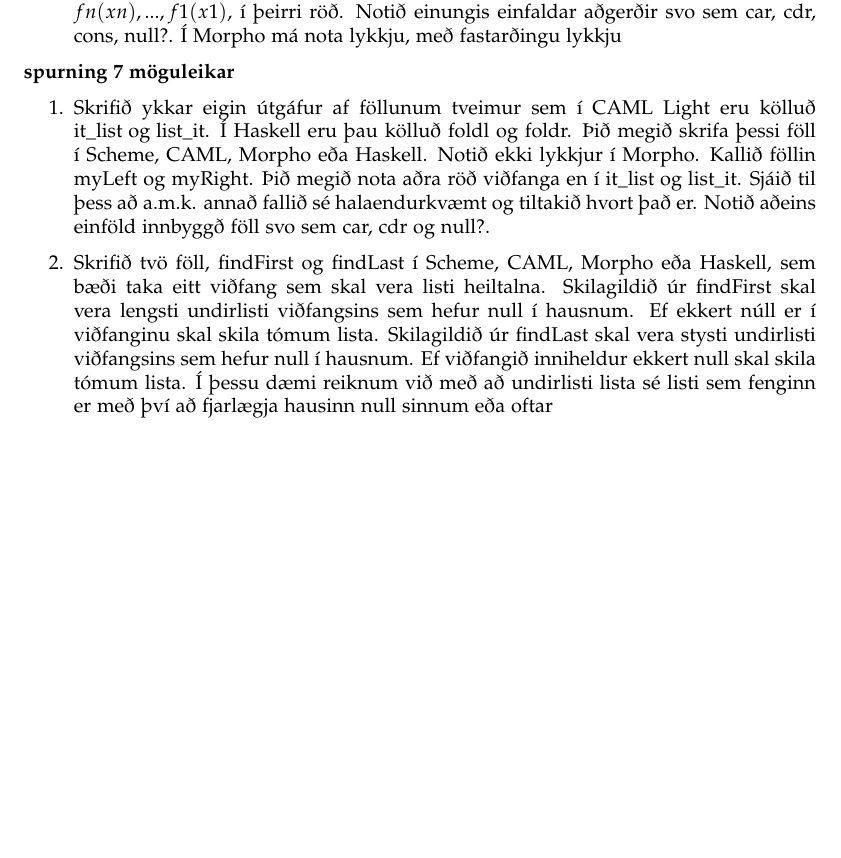
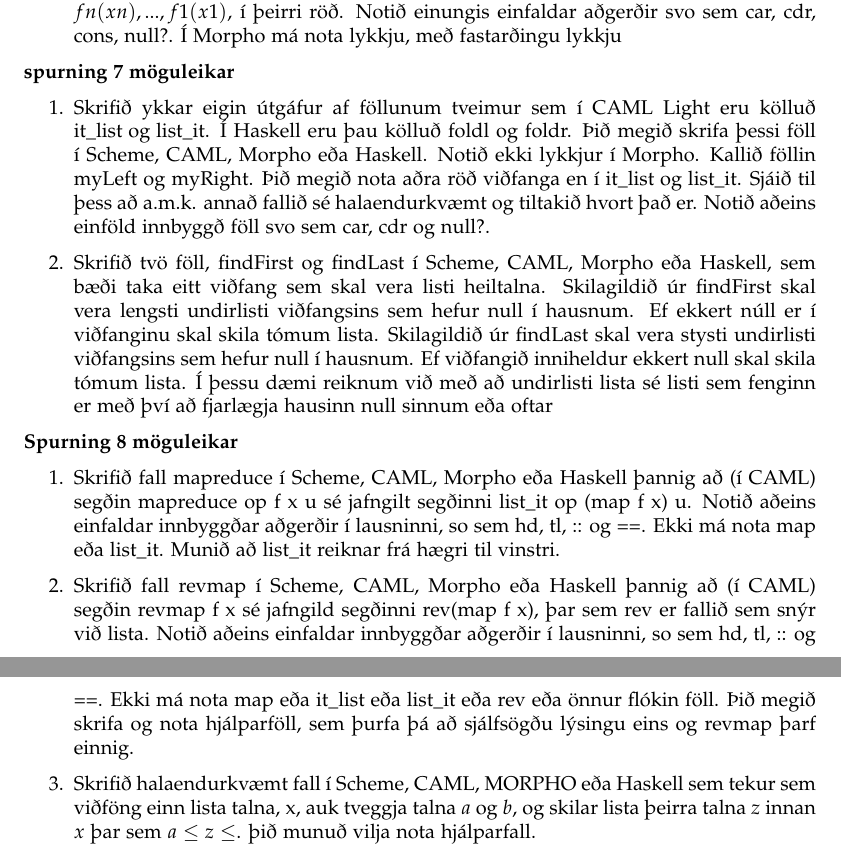
Before and after one commit to Reynirjr/SnorritunarLokaprof, a LaTeX document (alprof.tex): part of page 8 of 8 before the commit and two parts of pages 8 and 9 of 9 after it, the two joined at a grey line, cut so that both start at the same text, the shorter picture padded with empty space. Compiled offline with pdfLaTeX.

Commit message:
anotha one

```diff
--- a/alprof.tex
+++ b/alprof.tex
@@ -429,5 +429,27 @@ Hvað skrifar þetta forrit (sex gildi í hvert skipti) ef viðföngin eru:
     með því að fjarlægja hausinn null sinnum eða oftar
 \end{enumerate}
 
+\bo{Spurning 8 möguleikar}
+\begin{enumerate}
+    \item Skrifið fall mapreduce í Scheme, CAML, Morpho eða Haskell
+    þannig að (í CAML) segðin mapreduce op f x u sé jafngilt segðinni
+    \text{list\_it} op (map f x) u. Notið aðeins einfaldar innbyggðar aðgerðir í
+    lausninni, so sem hd, tl, :: og ==. Ekki má nota map eða \text{list\_it}.
+    Munið að \text{list\_it} reiknar frá hægri til vinstri.
+
+    \item Skrifið fall revmap í Scheme, CAML, Morpho eða Haskell
+    þannig að (í CAML) segðin revmap f x sé jafngild segðinni
+    rev(map f x), þar sem rev er fallið sem snýr við lista. Notið
+    aðeins einfaldar innbyggðar aðgerðir í lausninni, so sem hd, tl, ::
+    og ==. Ekki má nota map eða \text{it\_list eða list\_it} eða rev eða önnur
+    flókin föll. Þið megið skrifa og nota hjálparföll, sem þurfa þá að
+    sjálfsögðu lýsingu eins og revmap þarf einnig.
+
+    \item   Skrifið halaendurkvæmt fall í Scheme, CAML, MORPHO eða Haskell
+    sem tekur sem viðföng einn lista talna, x, auk tveggja talna $a$ og $b$,
+    og skilar lista þeirra talna $z$ innan $x$ þar sem $a \leq z \leq$. þið munuð
+    vilja nota hjálparfall.
+\end{enumerate}
+
 
 \end{document}
```
Also changed, not shown: alprof.pdf.
